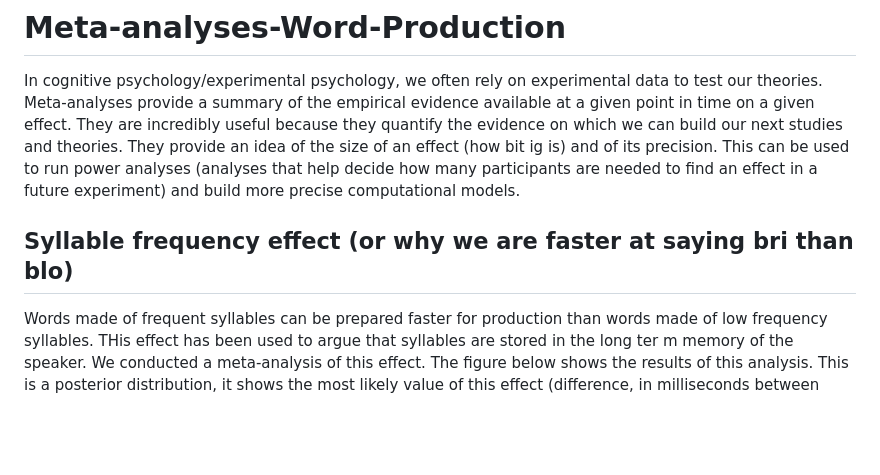
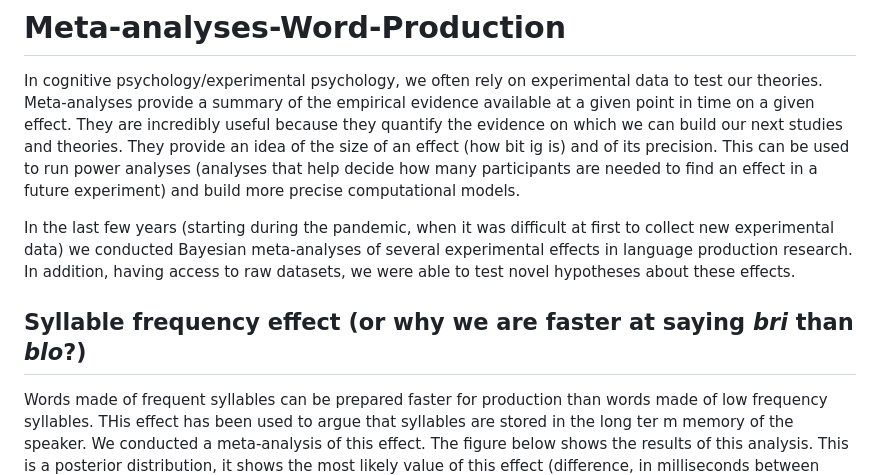
Before and after one commit to AudreyBurki/Meta-analyses-Word-Production, a Markdown page: README.md, the part around the change. Rendered like a GitHub page; blank space fills up the shorter version.

```diff
--- a/README.md
+++ b/README.md
@@ -2,7 +2,11 @@
 
 In cognitive psychology/experimental psychology, we often rely on experimental data to test our theories. Meta-analyses provide a summary of the empirical evidence available at a given point in time on a given effect. They are incredibly useful because they quantify the evidence on which we can build our next studies and theories. They provide an idea of the size of an effect (how bit ig is) and of its precision. This can be used to run power analyses (analyses that help decide how many participants are needed to find an effect in a future experiment) and build more precise computational models.
 
-## Syllable frequency effect (or why we are faster at saying bri than blo)
+In the last few years (starting during the pandemic, when it was difficult at first to collect new experimental data) we conducted Bayesian meta-analyses of several experimental effects in language production research. In addition, having access to raw datasets, we were able to test novel hypotheses about these effects.
+
+
+
+## Syllable frequency effect (or why we are faster at saying _bri_ than _blo_?)
 Words made of frequent syllables can be prepared faster for production than words made of low frequency syllables. THis effect has been used to argue that syllables are stored in the long ter
 m memory of the speaker. We conducted a meta-analysis of this effect. The figure below shows the results of this analysis. This is a posterior distribution, it shows the most likely value of this effect (difference, in milliseconds between words with low and words with high syllable frequencies).
 
```
